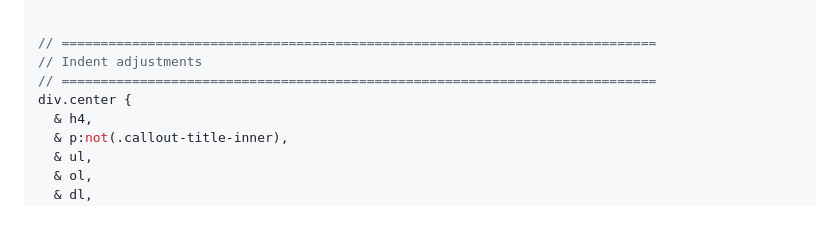
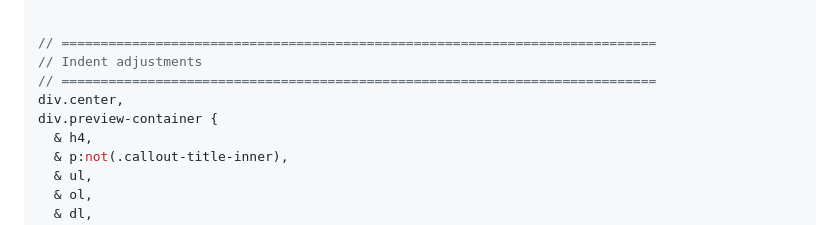
Before and after one commit to takumura/tech-log, a Markdown page: content/20_Notes/🏃Obsidian-Quartz ページスタイル更新.md, the part around one of its changes. GitHub-like rendering.

```diff
--- a/content/20_Notes/🏃Obsidian-Quartz ページスタイル更新.md
+++ b/content/20_Notes/🏃Obsidian-Quartz ページスタイル更新.md
@@ -252,7 +253,8 @@ div.center a {
 // ============================================================================
 // Indent adjustments
 // ============================================================================
-div.center {
+div.center,
+div.preview-container {
   & h4,
   & p:not(.callout-title-inner),
   & ul,
```
Also changed, not shown: other parts of content/20_Notes/🏃Obsidian-Quartz ページスタイル更新.md (+56 -2 lines), content/01_Rules/Note作成ルール.md (+1 -1 lines).
